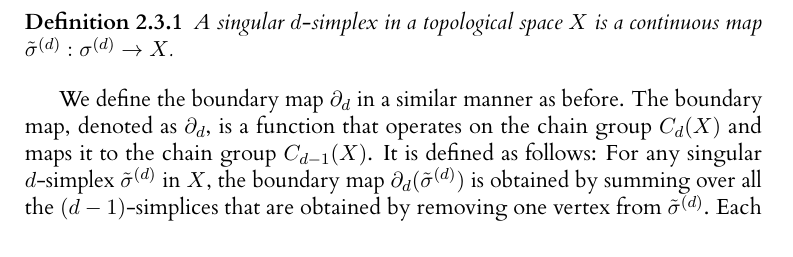
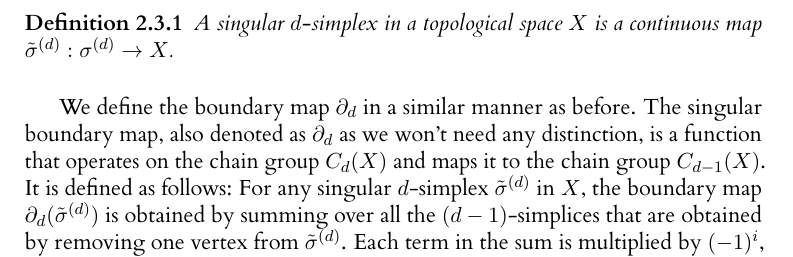
Before and after one commit to karhunenloeve/BscMath, a LaTeX thesis (main.tex, which reads chapters/chapter02.tex): part of page 24 of 75, cut so that both start at the same text. The pictures show the PDF file main.pdf that the author committed with the source.

Commit message:
distinction

```diff
--- a/chapters/chapter02.tex
+++ b/chapters/chapter02.tex
@@ -484,13 +484,11 @@ In the context of lower dimensions, there is an intuitive understanding of when
 
 In order to achieve this objective, it is necessary to develop a methodology for comparing homology groups. However, it is not immediately evident how this can be accomplished with the tools that have been developed thus far. Indeed, this represents a significant challenge. To address this issue, we propose the introduction of the concept of singular homology. The fundamental principles underlying this concept are analogous to those that have been previously explored.
 
-To compute \( Z_{d}(X) \), we need to find the group of \( d \)-cycles in \( X \). Since \( X \) is obtained by identifying opposite faces of \( \partial_{d} \sigma^{(d)} \), a \( d \)-cycle in \( X \) corresponds to a \( d \)-cycle in \( \partial_{d} \sigma^{(d)} \), which is not a boundary of a \( (d+1) \)-dimensional face of \( \sigma^{(d)} \).
-
 \begin{definition}
 	A singular \( d \)-simplex in a topological\index{topological} space \( X \) is a continuous map \( \tilde{\sigma}^{(d)}: \sigma^{(d)} \to X \).
 \end{definition}
 
-We define the boundary map \( \partial_{d} \) in a similar manner as before. The boundary map, denoted as \( \partial_{d} \), is a function that operates on the chain group \( C_{d}(X) \) and maps it to the chain group \( C_{d-1}(X) \). It is defined as follows: For any singular \( d \)-simplex \( \tilde{\sigma}^{(d)} \) in \( X \), the boundary map \( \partial_{d}(\tilde{\sigma}^{(d)}) \) is obtained by summing over all the \( (d-1) \)-simplices that are obtained by removing one vertex from \( \tilde{\sigma}^{(d)} \). Each term in the sum is multiplied by \( (-1)^{i} \), where \( i \) represents the index of the removed vertex. In other words, if \( v_{i} \) represents the \( 0 \)-simplex (vertex) of \( \tilde{\sigma}^{(d)} \), then the boundary map can be expressed as:
+We define the boundary map \( \partial_{d} \) in a similar manner as before. The singular boundary map, also denoted as \( \partial_{d} \) as we won't need any distinction, is a function that operates on the chain group \( C_{d}(X) \) and maps it to the chain group \( C_{d-1}(X) \). It is defined as follows: For any singular \( d \)-simplex \( \tilde{\sigma}^{(d)} \) in \( X \), the boundary map \( \partial_{d}(\tilde{\sigma}^{(d)}) \) is obtained by summing over all the \( (d-1) \)-simplices that are obtained by removing one vertex from \( \tilde{\sigma}^{(d)} \). Each term in the sum is multiplied by \( (-1)^{i} \), where \( i \) represents the index of the removed vertex. In other words, if \( v_{i} \) represents the \( 0 \)-simplex (vertex) of \( \tilde{\sigma}^{(d)} \), then the boundary map can be expressed as:
 \begin{align}
 	\partial_{d}(\tilde{\sigma}^{(d)}) = \sum_{i} (-1)^{i} \tilde{\sigma}^{(d)}\vert_{[v_0, \ldots, v_{i-1}, v_{i+1}, \ldots, v_d]}.
 \end{align}
```
Also changed, not shown: main.pdf, chapters/chapter02.tex (2 more changed lines).
